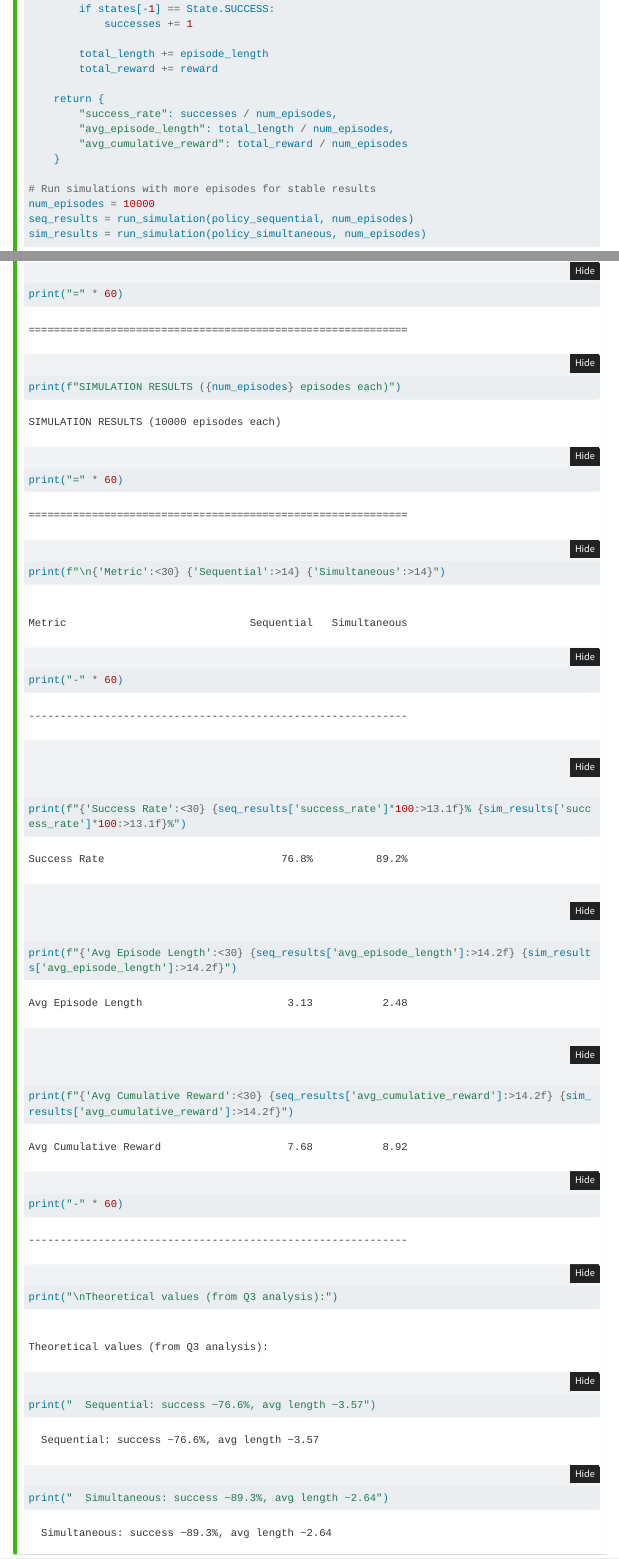
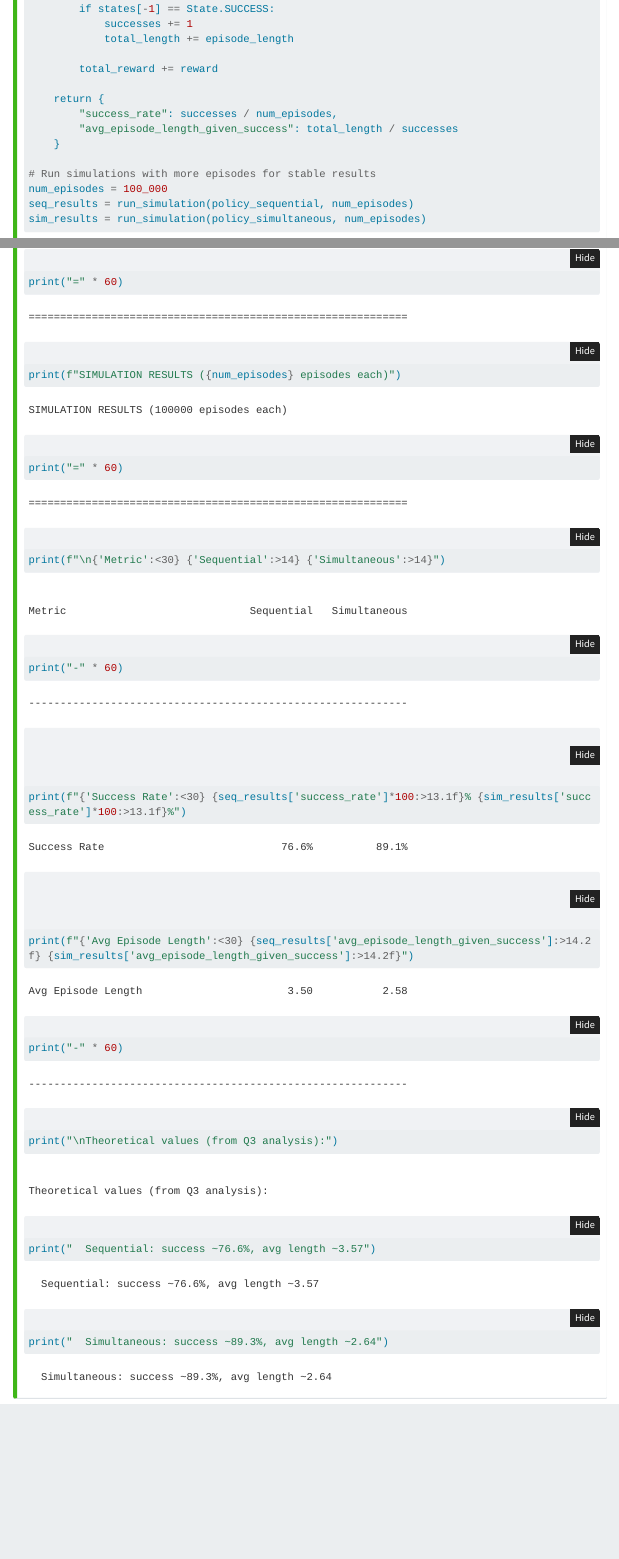
Before and after one commit to TonyDS2022/cs702-lab, a Quarto document (labs/week-05.qmd): the page in a window 1100 px wide, from 8820 px down, and a second part further down, joined at a grey line. Rendered offline with R 4.5, knitr and Pandoc in place of Quarto, with nearby package versions; menus at the side of the page are left out; long lines of code are wrapped.

Commit message:
🐛 fix: compute avg episode length only for successful episodes
- Fix bug: only count episode length for successful episodes
- Increase episodes to 100,000 for more stable results

````diff
--- a/labs/week-05.qmd
+++ b/labs/week-05.qmd
@@ -394,18 +394,17 @@ def run_simulation(policy, num_episodes=1000):
 
         if states[-1] == State.SUCCESS:
             successes += 1
+            total_length += episode_length
 
-        total_length += episode_length
         total_reward += reward
 
     return {
         "success_rate": successes / num_episodes,
-        "avg_episode_length": total_length / num_episodes,
-        "avg_cumulative_reward": total_reward / num_episodes
+        "avg_episode_length_given_success": total_length / successes
     }
 
 # Run simulations with more episodes for stable results
-num_episodes = 10000
+num_episodes = 100_000
 seq_results = run_simulation(policy_sequential, num_episodes)
 sim_results = run_simulation(policy_simultaneous, num_episodes)
 ```
@@ -420,8 +419,7 @@ print("=" * 60)
 print(f"\n{'Metric':<30} {'Sequential':>14} {'Simultaneous':>14}")
 print("-" * 60)
 print(f"{'Success Rate':<30} {seq_results['success_rate']*100:>13.1f}% {sim_results['success_rate']*100:>13.1f}%")
-print(f"{'Avg Episode Length':<30} {seq_results['avg_episode_length']:>14.2f} {sim_results['avg_episode_length']:>14.2f}")
-print(f"{'Avg Cumulative Reward':<30} {seq_results['avg_cumulative_reward']:>14.2f} {sim_results['avg_cumulative_reward']:>14.2f}")
+print(f"{'Avg Episode Length':<30} {seq_results['avg_episode_length_given_success']:>14.2f} {sim_results['avg_episode_length_given_success']:>14.2f}")
 print("-" * 60)
 print("\nTheoretical values (from Q3 analysis):")
 print("  Sequential: success ~76.6%, avg length ~3.57")
````
